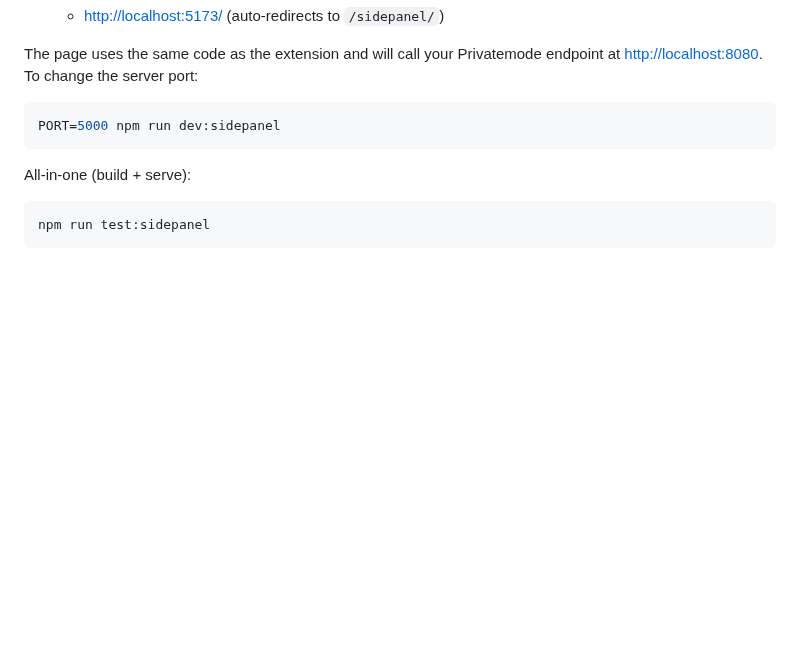
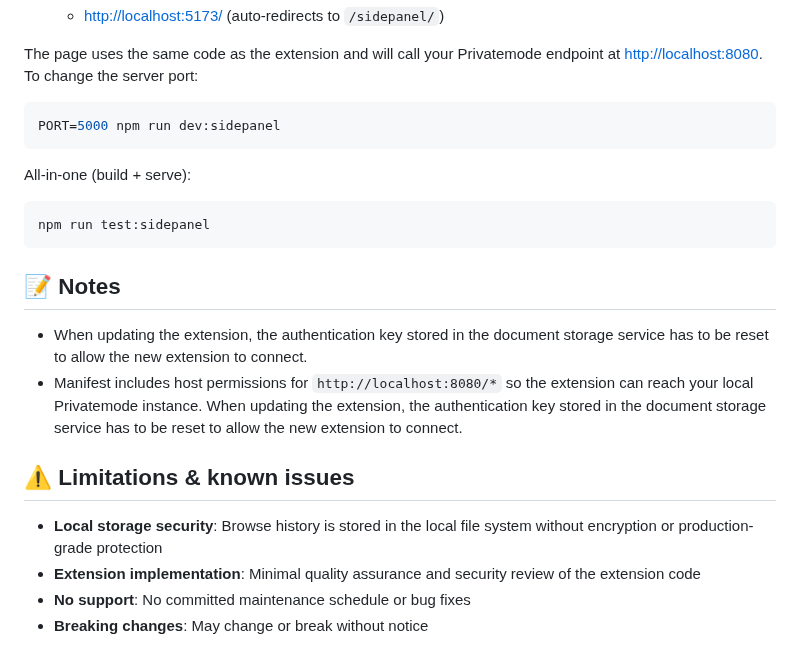
Before and after one commit to edgelesssys/privatemode-for-chrome-demo, a Markdown page: README.md, the part around one of its changes. GitHub-like rendering; blank space fills up the shorter version.

````diff
--- a/README.md
+++ b/README.md
@@ -151,3 +92,16 @@ All-in-one (build + serve):
 ```sh
 npm run test:sidepanel
 ```
+
+## 📝 Notes
+
+* When updating the extension, the authentication key stored in the document storage service has to be reset to allow the new extension to connect.
+* Manifest includes host permissions for `http://localhost:8080/*` so the extension can reach your local Privatemode instance.
+When updating the extension, the authentication key stored in the document storage service has to be reset to allow the new extension to connect.
+
+## ⚠️ Limitations & known issues
+
+- **Local storage security**: Browse history is stored in the local file system without encryption or production-grade protection
+- **Extension implementation**: Minimal quality assurance and security review of the extension code
+- **No support**: No committed maintenance schedule or bug fixes
+- **Breaking changes**: May change or break without notice
````
Also changed, not shown: other parts of README.md (+28 -87 lines).
